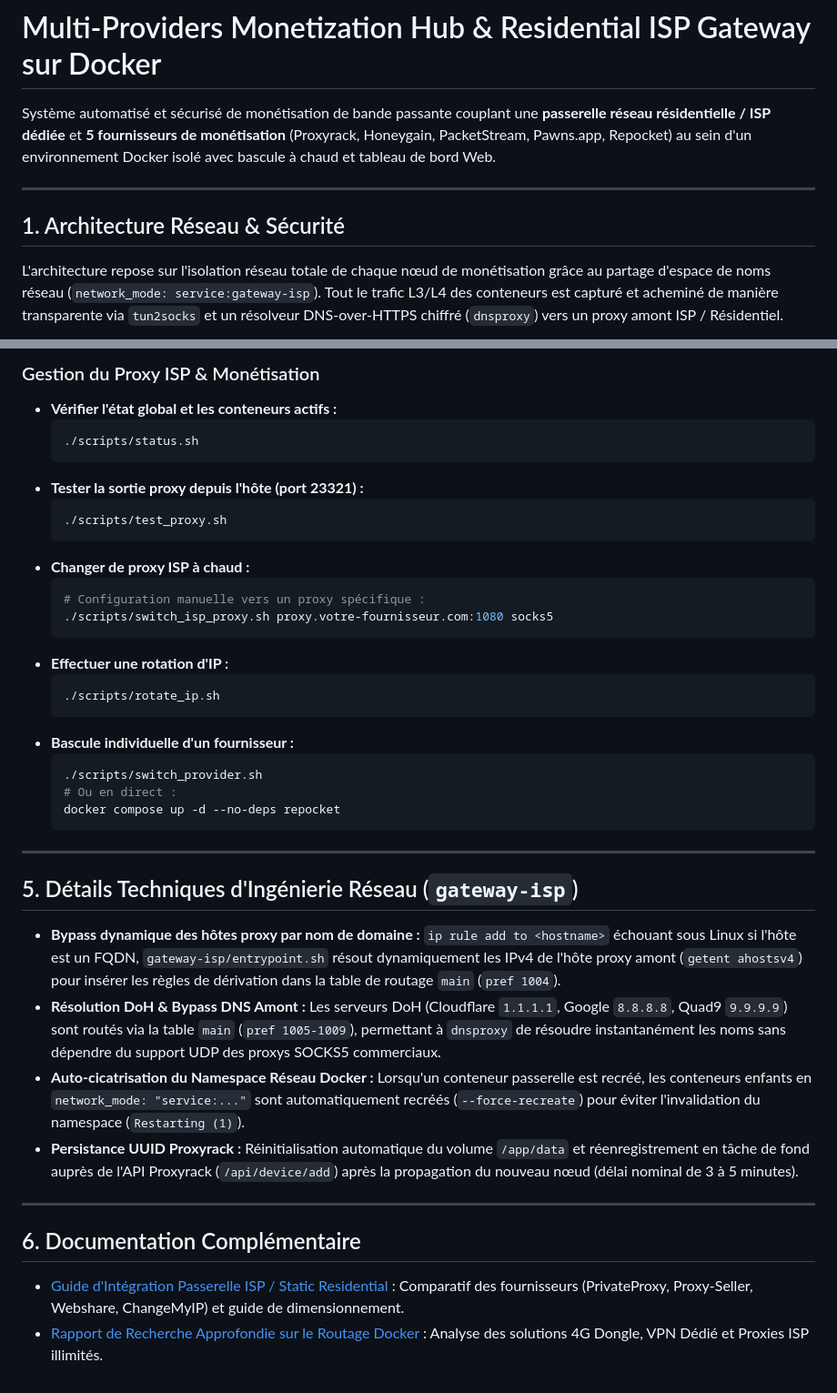
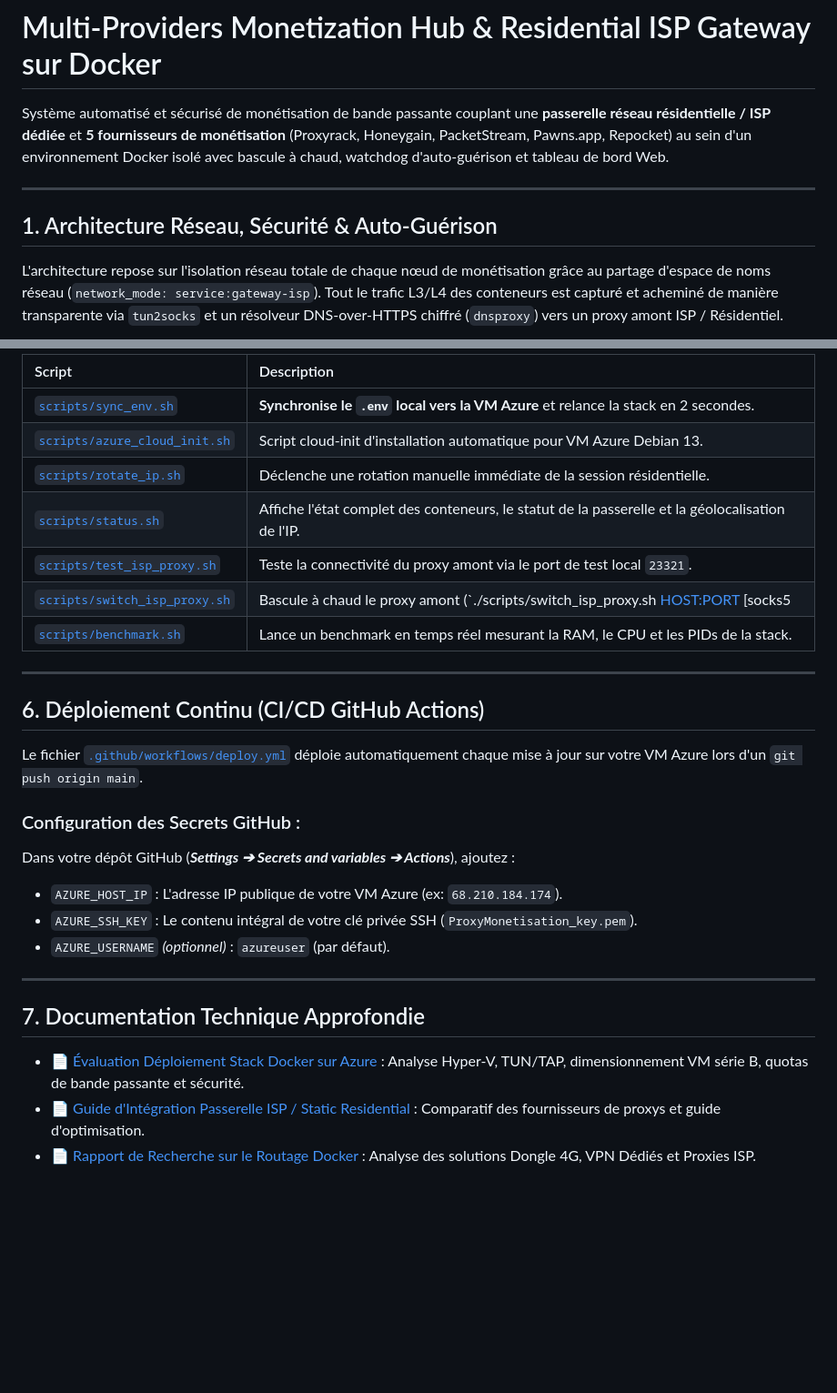
Before and after one commit to ki2pixel/proxy_docker, a Markdown page: README.md, 2 parts joined by grey strips. Shown at 91% size. Drawn GitHub-style; blank space fills up the shorter version.

````diff
--- a/README.md
+++ b/README.md
@@ -1,10 +1,10 @@
 # Multi-Providers Monetization Hub & Residential ISP Gateway sur Docker
 
-Système automatisé et sécurisé de monétisation de bande passante couplant une **passerelle réseau résidentielle / ISP dédiée** et **5 fournisseurs de monétisation** (Proxyrack, Honeygain, PacketStream, Pawns.app, Repocket) au sein d'un environnement Docker isolé avec bascule à chaud et tableau de bord Web.
+Système automatisé et sécurisé de monétisation de bande passante couplant une **passerelle réseau résidentielle / ISP dédiée** et **5 fournisseurs de monétisation** (Proxyrack, Honeygain, PacketStream, Pawns.app, Repocket) au sein d'un environnement Docker isolé avec bascule à chaud, watchdog d'auto-guérison et tableau de bord Web.
 
 ---
 
-## 1. Architecture Réseau & Sécurité
+## 1. Architecture Réseau, Sécurité & Auto-Guérison
 
 L'architecture repose sur l'isolation réseau totale de chaque nœud de monétisation grâce au partage d'espace de noms réseau (`network_mode: service:gateway-isp`). Tout le trafic L3/L4 des conteneurs est capturé et acheminé de manière transparente via `tun2socks` et un résolveur DNS-over-HTTPS chiffré (`dnsproxy`) vers un proxy amont ISP / Résidentiel.
 
@@ -126,41 +163,30 @@ Accédez au tableau de bord Web : **[http://localhost:8088](http://localhost:808
 
-### Gestion du Proxy ISP & Monétisation
-* **Vérifier l'état global et les conteneurs actifs :**
-  ```bash
-  ./scripts/status.sh
-  ```
-* **Tester la sortie proxy depuis l'hôte (port 23321) :**
-  ```bash
-  ./scripts/test_proxy.sh
-  ```
-* **Changer de proxy ISP à chaud :**
-  ```bash
-  # Configuration manuelle vers un proxy spécifique :
-  ./scripts/switch_isp_proxy.sh proxy.votre-fournisseur.com:1080 socks5
-  ```
-* **Effectuer une rotation d'IP :**
-  ```bash
-  ./scripts/rotate_ip.sh
-  ```
-* **Bascule individuelle d'un fournisseur :**
-  ```bash
-  ./scripts/switch_provider.sh
-  # Ou en direct :
-  docker compose up -d --no-deps repocket
-  ```
+| Script | Description |
+| :--- | :--- |
+| [`scripts/sync_env.sh`](scripts/sync_env.sh) | **Synchronise le `.env` local vers la VM Azure** et relance la stack en 2 secondes. |
+| [`scripts/azure_cloud_init.sh`](scripts/azure_cloud_init.sh) | Script cloud-init d'installation automatique pour VM Azure Debian 13. |
+| [`scripts/rotate_ip.sh`](scripts/rotate_ip.sh) | Déclenche une rotation manuelle immédiate de la session résidentielle. |
+| [`scripts/status.sh`](scripts/status.sh) | Affiche l'état complet des conteneurs, le statut de la passerelle et la géolocalisation de l'IP. |
+| [`scripts/test_isp_proxy.sh`](scripts/test_isp_proxy.sh) | Teste la connectivité du proxy amont via le port de test local `23321`. |
+| [`scripts/switch_isp_proxy.sh`](scripts/switch_isp_proxy.sh) | Bascule à chaud le proxy amont (`./scripts/switch_isp_proxy.sh <HOST:PORT> [socks5|http]`). |
+| [`scripts/benchmark.sh`](scripts/benchmark.sh) | Lance un benchmark en temps réel mesurant la RAM, le CPU et les PIDs de la stack. |
 
 ---
 
-## 5. Détails Techniques d'Ingénierie Réseau (`gateway-isp`)
+## 6. Déploiement Continu (CI/CD GitHub Actions)
 
-* **Bypass dynamique des hôtes proxy par nom de domaine :** `ip rule add to <hostname>` échouant sous Linux si l'hôte est un FQDN, `gateway-isp/entrypoint.sh` résout dynamiquement les IPv4 de l'hôte proxy amont (`getent ahostsv4`) pour insérer les règles de dérivation dans la table de routage `main` (`pref 1004`).
-* **Résolution DoH & Bypass DNS Amont :** Les serveurs DoH (Cloudflare `1.1.1.1`, Google `8.8.8.8`, Quad9 `9.9.9.9`) sont routés via la table `main` (`pref 1005-1009`), permettant à `dnsproxy` de résoudre instantanément les noms sans dépendre du support UDP des proxys SOCKS5 commerciaux.
-* **Auto-cicatrisation du Namespace Réseau Docker :** Lorsqu'un conteneur passerelle est recréé, les conteneurs enfants en `network_mode: "service:..."` sont automatiquement recréés (`--force-recreate`) pour éviter l'invalidation du namespace (`Restarting (1)`).
-* **Persistance UUID Proxyrack :** Réinitialisation automatique du volume `/app/data` et réenregistrement en tâche de fond auprès de l'API Proxyrack (`/api/device/add`) après la propagation du nouveau nœud (délai nominal de 3 à 5 minutes).
+Le fichier [`.github/workflows/deploy.yml`](.github/workflows/deploy.yml) déploie automatiquement chaque mise à jour sur votre VM Azure lors d'un `git push origin main`.
+
+### Configuration des Secrets GitHub :
+Dans votre dépôt GitHub (***Settings ➔ Secrets and variables ➔ Actions***), ajoutez :
+* `AZURE_HOST_IP` : L'adresse IP publique de votre VM Azure (ex: `68.210.184.174`).
+* `AZURE_SSH_KEY` : Le contenu intégral de votre clé privée SSH (`ProxyMonetisation_key.pem`).
+* `AZURE_USERNAME` *(optionnel)* : `azureuser` (par défaut).
 
 ---
 
-## 6. Documentation Complémentaire
+## 7. Documentation Technique Approfondie
 
-* [Guide d'Intégration Passerelle ISP / Static Residential](docs/Integration_Passerelle_ISP_Residential.md) : Comparatif des fournisseurs (PrivateProxy, Proxy-Seller, Webshare, ChangeMyIP) et guide de dimensionnement.
-* [Rapport de Recherche Approfondie sur le Routage Docker](docs/Recherches/Routage_Docker_Monétisation_Bande_Passante.md) : Analyse des solutions 4G Dongle, VPN Dédié et Proxies ISP illimités.
+* 📄 [Évaluation Déploiement Stack Docker sur Azure](docs/Recherches/Évaluation_Stack_Docker_sur_Azure.md) : Analyse Hyper-V, TUN/TAP, dimensionnement VM série B, quotas de bande passante et sécurité.
+* 📄 [Guide d'Intégration Passerelle ISP / Static Residential](docs/Integration_Passerelle_ISP_Residential.md) : Comparatif des fournisseurs de proxys et guide d'optimisation.
+* 📄 [Rapport de Recherche sur le Routage Docker](docs/Recherches/Routage_Docker_Monétisation_Bande_Passante.md) : Analyse des solutions Dongle 4G, VPN Dédiés et Proxies ISP.
````
Also changed, not shown: other parts of README.md (+75 -38 lines).
